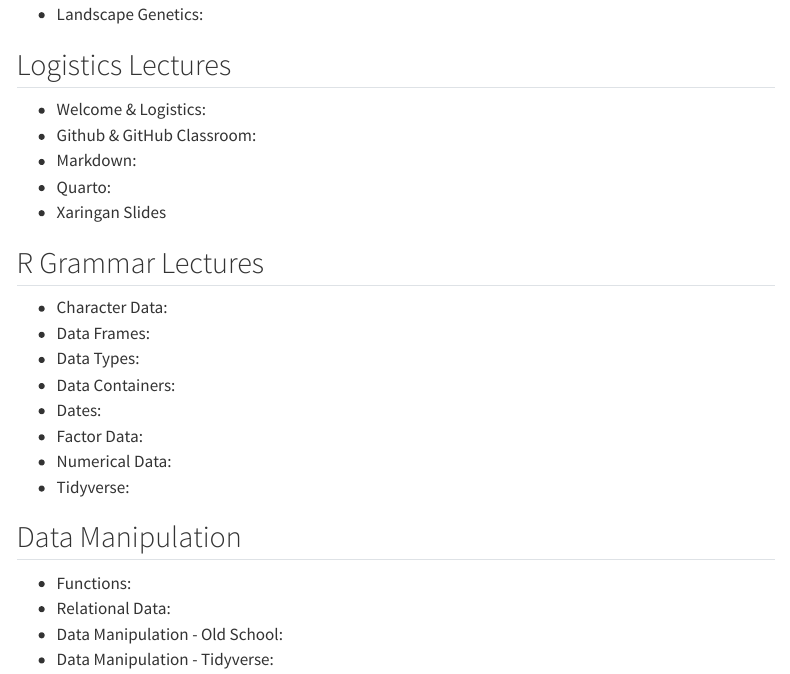
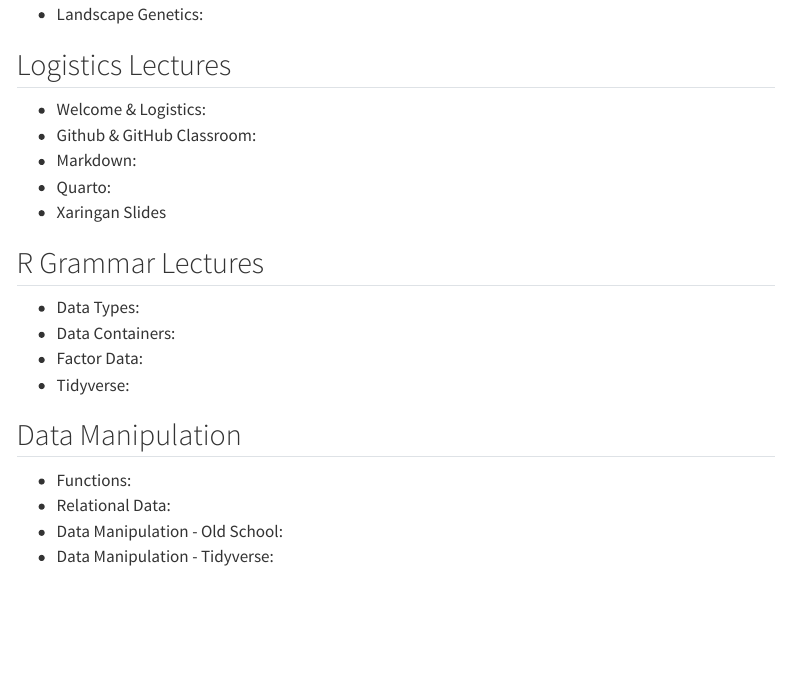
Before and after one commit to DyerlabTeaching/dyerlabteaching.github.io, a Quarto document (index.qmd): the page in a window 1100 px wide, from 430 px down. Rendered offline with R 4.5, knitr and Pandoc in place of Quarto, with nearby package versions; menus at the side of the page are left out; badge pictures from the web are left out.

Commit message:
Update index.qmd

```diff
--- a/index.qmd
+++ b/index.qmd
@@ -36,13 +36,9 @@
 
 ## R Grammar Lectures
 
-- Character Data:
-- Data Frames:
-- Data Types:
-- Data Containers:
-- Dates:
-- Factor Data:
-- Numerical Data:
+- Data Types: <a href="https://dyerlabteaching.github.io/basic-data-types/slides.html"><img src="https://img.shields.io/badge/-slides-informational"></a> <a href="https://github.com/dyerlabteaching/basic-data-types"><img src="https://img.shields.io/badge/-repository-yellow"></a>
+- Data Containers: <a href="https://dyerlabteaching.github.io/Data-Containers/slides.html"><img src="https://img.shields.io/badge/-slides-informational"></a> <a href="https://github.com/dyerlabteaching/Data-Containers"><img src="https://img.shields.io/badge/-repository-yellow"></a>
+- Factor Data: <a href="https://dyerlabteaching.github.io/Factors/slides.html"><img src="https://img.shields.io/badge/-slides-informational"></a> <a href="https://github.com/dyerlabteaching/Factors"><img src="https://img.shields.io/badge/-repository-yellow"></a>
 - Tidyverse:
 
 ## Data Manipulation
```
